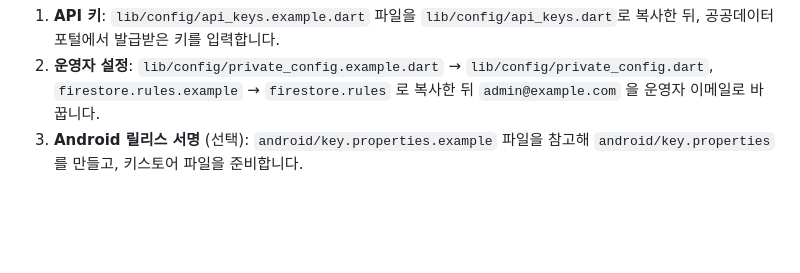
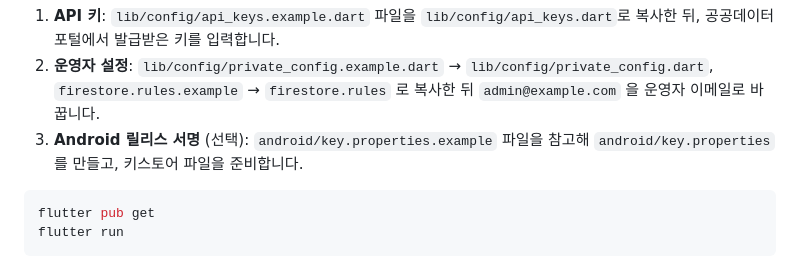
Before and after one commit to herjy6372/mytodo, a Markdown page: README.md, the part around one of its changes. GitHub-like rendering; blank space fills up the shorter version.

````diff
--- a/README.md
+++ b/README.md
@@ -23,3 +42,8 @@ samples, guidance on mobile development, and a full API reference.
 1. **API 키**: `lib/config/api_keys.example.dart` 파일을 `lib/config/api_keys.dart`로 복사한 뒤, 공공데이터포털에서 발급받은 키를 입력합니다.
 2. **운영자 설정**: `lib/config/private_config.example.dart` → `lib/config/private_config.dart`, `firestore.rules.example` → `firestore.rules` 로 복사한 뒤 `admin@example.com` 을 운영자 이메일로 바꿉니다.
 3. **Android 릴리스 서명** (선택): `android/key.properties.example` 파일을 참고해 `android/key.properties`를 만들고, 키스토어 파일을 준비합니다.
+
+```bash
+flutter pub get
+flutter run
+```
````
Also changed, not shown: other parts of README.md (+30 -11 lines), docs/screenshots/calendar.png (added), docs/screenshots/graph.png (added), docs/screenshots/home.png (added), docs/screenshots/todo_list.png (added).
